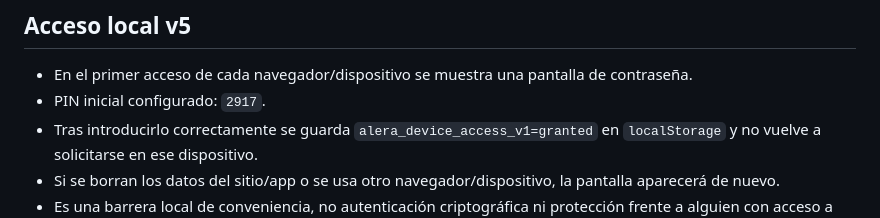
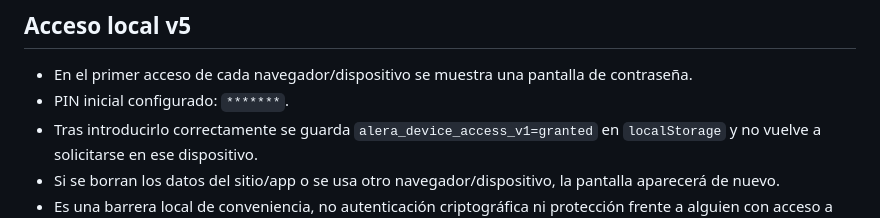
Before and after one commit to laurasinu2/Alera, a Markdown page: README.md, the part around the change. Drawn GitHub-style.

```diff
--- a/README.md
+++ b/README.md
@@ -59,7 +59,7 @@ La interfaz usa una escala tipográfica más cercana a iOS, tarjetas y cabeceras
 ## Acceso local v5
 
 - En el primer acceso de cada navegador/dispositivo se muestra una pantalla de contraseña.
-- PIN inicial configurado: `2917`.
+- PIN inicial configurado: `*******`.
 - Tras introducirlo correctamente se guarda `alera_device_access_v1=granted` en `localStorage` y no vuelve a solicitarse en ese dispositivo.
 - Si se borran los datos del sitio/app o se usa otro navegador/dispositivo, la pantalla aparecerá de nuevo.
 - Es una barrera local de conveniencia, no autenticación criptográfica ni protección frente a alguien con acceso a los archivos/código de la PWA.
```
